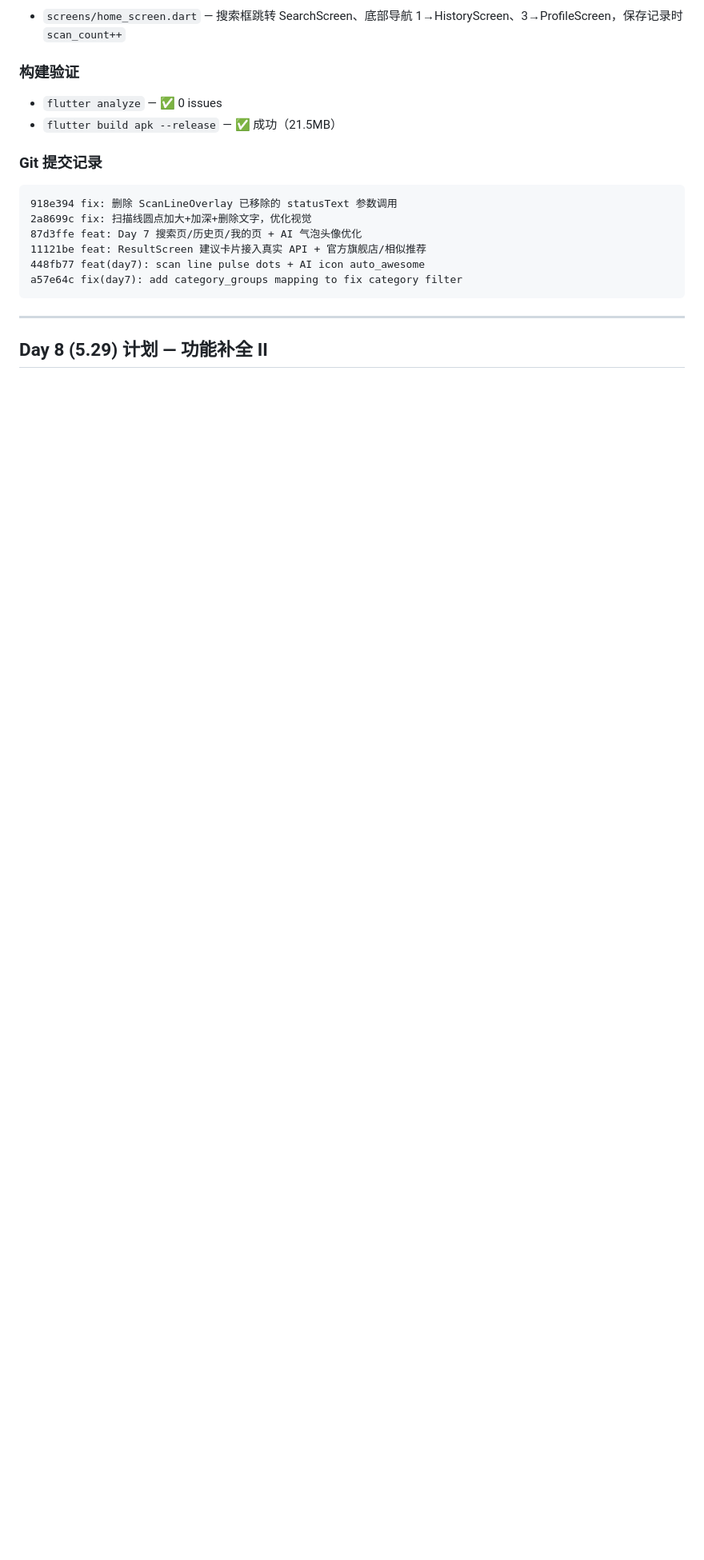
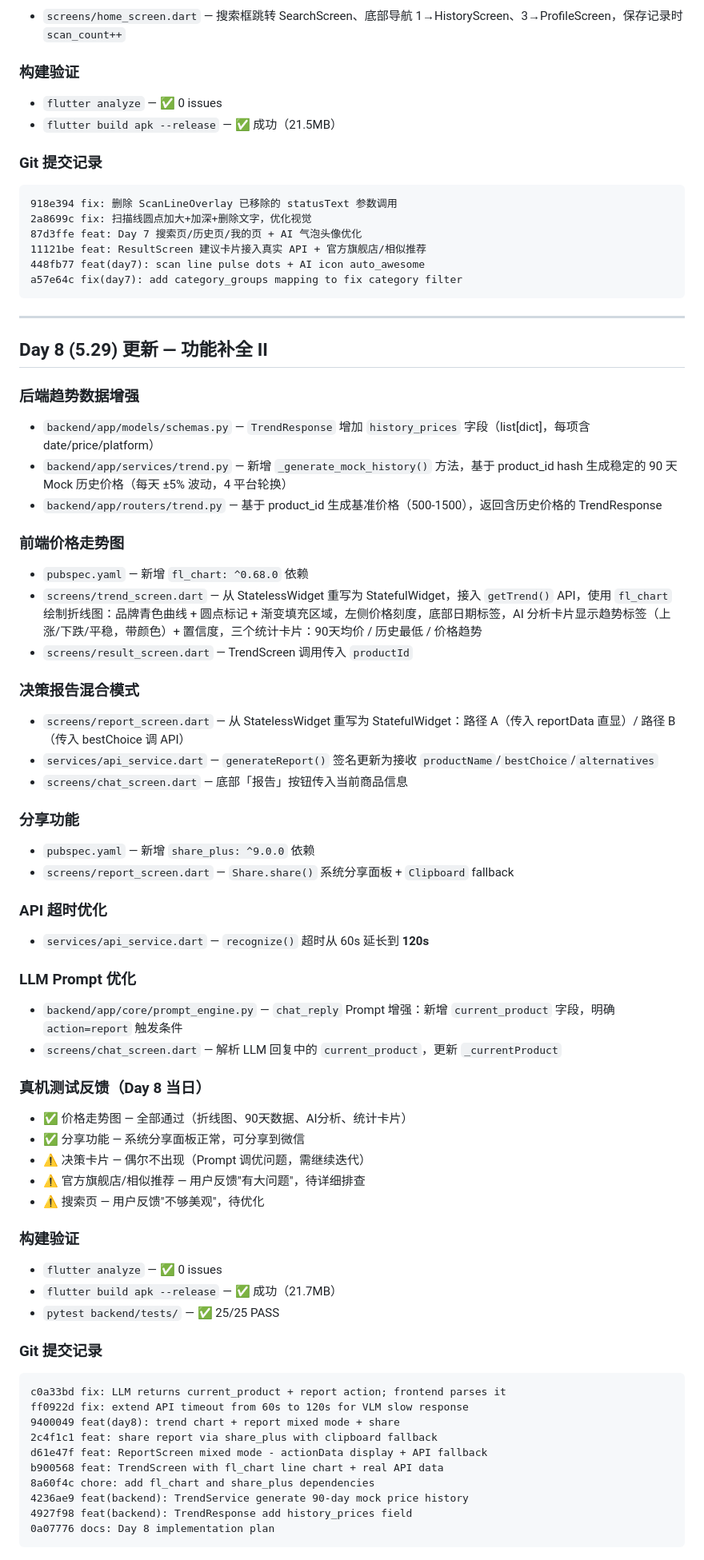
Before and after one commit to Ryan-wu-web/smart_price_ai, a Markdown page: docs/handoff-prompt.md, the part around one of its changes. Shown at 80% size. Drawn GitHub-style; blank space fills up the shorter version.

Commit message:
docs: 更新 handoff-prompt 和 schedule 记录 Day 8 完成进度

````diff
--- a/docs/handoff-prompt.md
+++ b/docs/handoff-prompt.md
@@ -317,4 +317,57 @@ a57e64c fix(day7): add category_groups mapping to fix category filter
 
 ---
 
-## Day 8 (5.29) 计划 — 功能补全 II
+## Day 8 (5.29) 更新 — 功能补全 II
+
+### 后端趋势数据增强
+- `backend/app/models/schemas.py` — `TrendResponse` 增加 `history_prices` 字段（list[dict]，每项含 date/price/platform）
+- `backend/app/services/trend.py` — 新增 `_generate_mock_history()` 方法，基于 product_id hash 生成稳定的 90 天 Mock 历史价格（每天 ±5% 波动，4 平台轮换）
+- `backend/app/routers/trend.py` — 基于 product_id 生成基准价格（500-1500），返回含历史价格的 TrendResponse
+
+### 前端价格走势图
+- `pubspec.yaml` — 新增 `fl_chart: ^0.68.0` 依赖
+- `screens/trend_screen.dart` — 从 StatelessWidget 重写为 StatefulWidget，接入 `getTrend()` API，使用 `fl_chart` 绘制折线图：品牌青色曲线 + 圆点标记 + 渐变填充区域，左侧价格刻度，底部日期标签，AI 分析卡片显示趋势标签（上涨/下跌/平稳，带颜色）+ 置信度，三个统计卡片：90天均价 / 历史最低 / 价格趋势
+- `screens/result_screen.dart` — TrendScreen 调用传入 `productId`
+
+### 决策报告混合模式
+- `screens/report_screen.dart` — 从 StatelessWidget 重写为 StatefulWidget：路径 A（传入 reportData 直显）/ 路径 B（传入 bestChoice 调 API）
+- `services/api_service.dart` — `generateReport()` 签名更新为接收 `productName`/`bestChoice`/`alternatives`
+- `screens/chat_screen.dart` — 底部「报告」按钮传入当前商品信息
+
+### 分享功能
+- `pubspec.yaml` — 新增 `share_plus: ^9.0.0` 依赖
+- `screens/report_screen.dart` — `Share.share()` 系统分享面板 + `Clipboard` fallback
+
+### API 超时优化
+- `services/api_service.dart` — `recognize()` 超时从 60s 延长到 **120s**
+
+### LLM Prompt 优化
+- `backend/app/core/prompt_engine.py` — `chat_reply` Prompt 增强：新增 `current_product` 字段，明确 `action=report` 触发条件
+- `screens/chat_screen.dart` — 解析 LLM 回复中的 `current_product`，更新 `_currentProduct`
+
+### 真机测试反馈（Day 8 当日）
+- ✅ 价格走势图 — 全部通过（折线图、90天数据、AI分析、统计卡片）
+- ✅ 分享功能 — 系统分享面板正常，可分享到微信
+- ⚠️ 决策卡片 — 偶尔不出现（Prompt 调优问题，需继续迭代）
+- ⚠️ 官方旗舰店/相似推荐 — 用户反馈"有大问题"，待详细排查
+- ⚠️ 搜索页 — 用户反馈"不够美观"，待优化
+
+### 构建验证
+- `flutter analyze` — ✅ 0 issues
+- `flutter build apk --release` — ✅ 成功（21.7MB）
+- `pytest backend/tests/` — ✅ 25/25 PASS
+
+### Git 提交记录
+```
+c0a33bd fix: LLM returns current_product + report action; frontend parses it
+ff0922d fix: extend API timeout from 60s to 120s for VLM slow response
+9400049 feat(day8): trend chart + report mixed mode + share
+2c4f1c1 feat: share report via share_plus with clipboard fallback
+d61e47f feat: ReportScreen mixed mode - actionData display + API fallback
+b900568 feat: TrendScreen with fl_chart line chart + real API data
+8a60f4c chore: add fl_chart and share_plus dependencies
+4236ae9 feat(backend): TrendService generate 90-day mock price history
+4927f98 feat(backend): TrendResponse add history_prices field
+0a07776 docs: Day 8 implementation plan
+```
+
````
Also changed, not shown: other parts of docs/handoff-prompt.md (+16 -13 lines), docs/schedule.md (+21 -13 lines).
